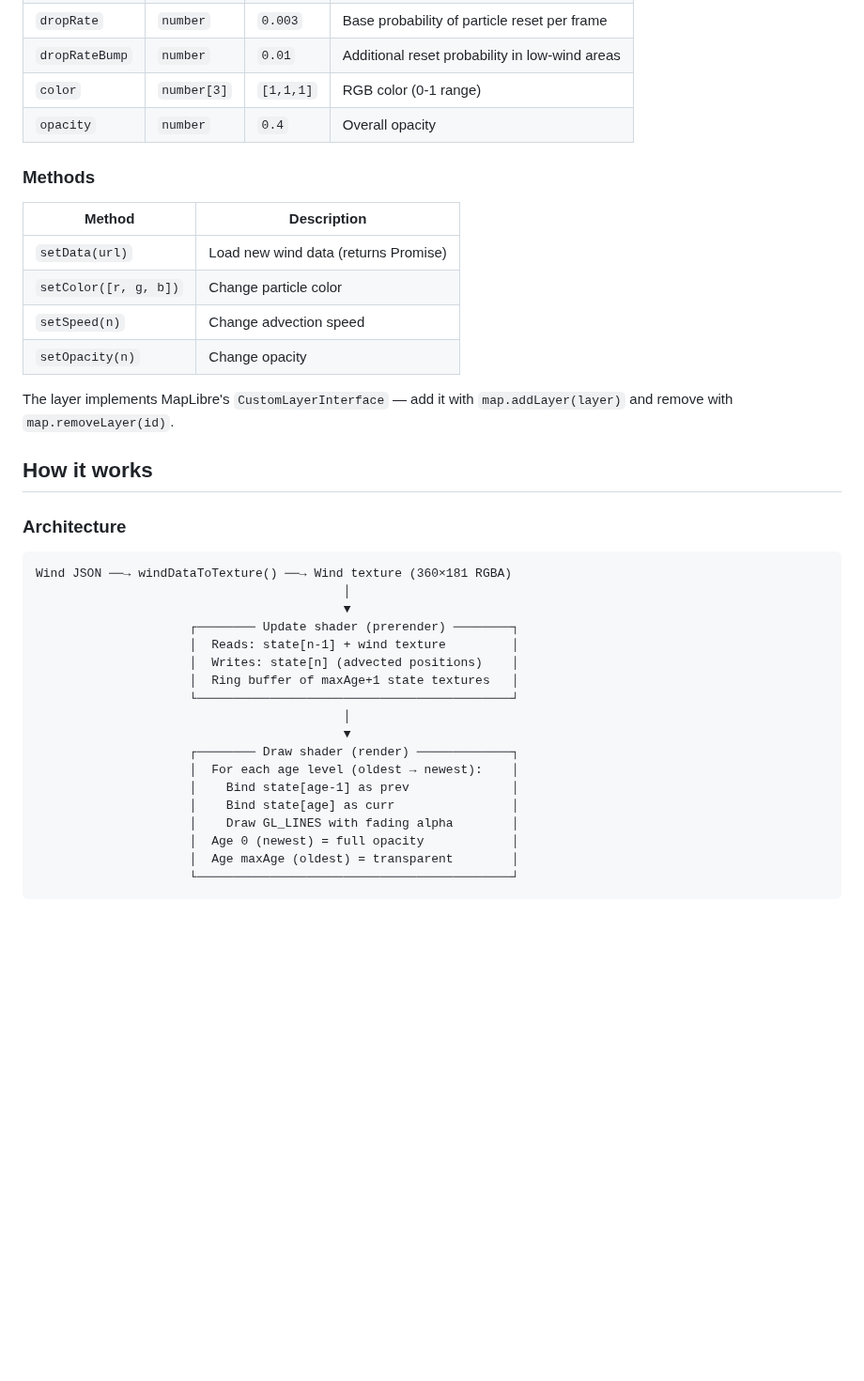
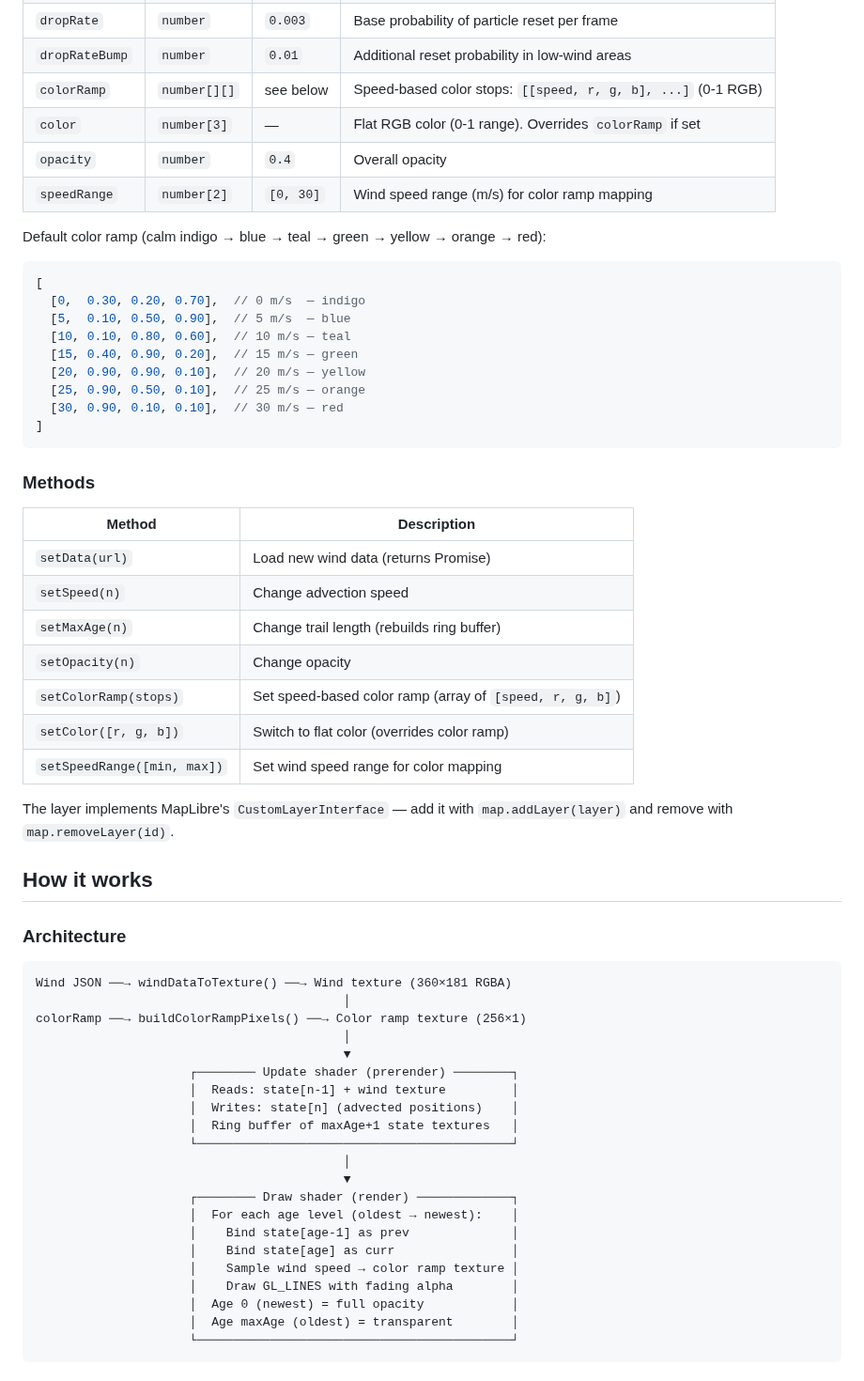
Before and after one commit to TheBeachLab/maplibre-wind-gl, a Markdown page: README.md, the part around one of its changes. Shown at 94% size. Rendered like a GitHub page; blank space fills up the shorter version.

````diff
--- a/README.md
+++ b/README.md
@@ -83,17 +85,36 @@ var layer = new MaplibreWindGL(id, options);
 | `maxAge` | `number` | `8` | Trail length in frames (higher = longer trails) |
 | `dropRate` | `number` | `0.003` | Base probability of particle reset per frame |
 | `dropRateBump` | `number` | `0.01` | Additional reset probability in low-wind areas |
-| `color` | `number[3]` | `[1,1,1]` | RGB color (0-1 range) |
+| `colorRamp` | `number[][]` | see below | Speed-based color stops: `[[speed, r, g, b], ...]` (0-1 RGB) |
+| `color` | `number[3]` | — | Flat RGB color (0-1 range). Overrides `colorRamp` if set |
 | `opacity` | `number` | `0.4` | Overall opacity |
+| `speedRange` | `number[2]` | `[0, 30]` | Wind speed range (m/s) for color ramp mapping |
+
+Default color ramp (calm indigo → blue → teal → green → yellow → orange → red):
+
+```js
+[
+  [0,  0.30, 0.20, 0.70],  // 0 m/s  — indigo
+  [5,  0.10, 0.50, 0.90],  // 5 m/s  — blue
+  [10, 0.10, 0.80, 0.60],  // 10 m/s — teal
+  [15, 0.40, 0.90, 0.20],  // 15 m/s — green
+  [20, 0.90, 0.90, 0.10],  // 20 m/s — yellow
+  [25, 0.90, 0.50, 0.10],  // 25 m/s — orange
+  [30, 0.90, 0.10, 0.10],  // 30 m/s — red
+]
+```
 
 ### Methods
 
 | Method | Description |
 |--------|-------------|
 | `setData(url)` | Load new wind data (returns Promise) |
-| `setColor([r, g, b])` | Change particle color |
 | `setSpeed(n)` | Change advection speed |
+| `setMaxAge(n)` | Change trail length (rebuilds ring buffer) |
 | `setOpacity(n)` | Change opacity |
+| `setColorRamp(stops)` | Set speed-based color ramp (array of `[speed, r, g, b]`) |
+| `setColor([r, g, b])` | Switch to flat color (overrides color ramp) |
+| `setSpeedRange([min, max])` | Set wind speed range for color mapping |
 
 The layer implements MapLibre's `CustomLayerInterface` — add it with `map.addLayer(layer)` and remove with `map.removeLayer(id)`.
 
@@ -103,6 +124,8 @@ The layer implements MapLibre's `CustomLayerInterface` — add it with `map.addL
 
 ```
 Wind JSON ──→ windDataToTexture() ──→ Wind texture (360×181 RGBA)
+                                          │
+colorRamp ──→ buildColorRampPixels() ──→ Color ramp texture (256×1)
                                           │
                                           ▼
                      ┌──────── Update shader (prerender) ────────┐
@@ -116,6 +139,7 @@ Wind JSON ──→ windDataToTexture() ──→ Wind texture (360×181 RGBA)
                      │  For each age level (oldest → newest):    │
                      │    Bind state[age-1] as prev              │
                      │    Bind state[age] as curr                │
+                     │    Sample wind speed → color ramp texture │
                      │    Draw GL_LINES with fading alpha        │
                      │  Age 0 (newest) = full opacity            │
                      │  Age maxAge (oldest) = transparent        │
````
Also changed, not shown: other parts of README.md (+6 -3 lines), screenshot.png, 2 other files.
